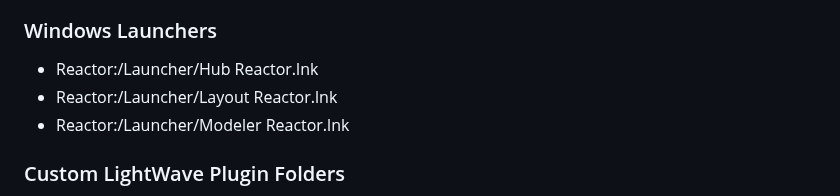
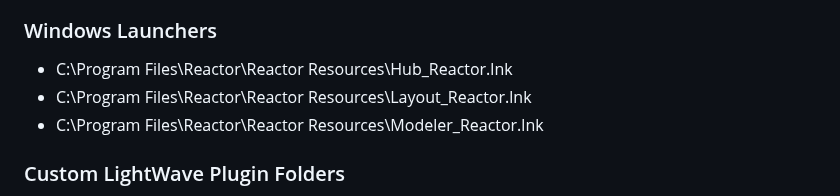
Before and after one commit to Kartaverse/Reactor-Standalone, a Markdown page: LightWaveUsage.md, the part around one of its changes. GitHub-like rendering.

```diff
--- a/LightWaveUsage.md
+++ b/LightWaveUsage.md
@@ -32,9 +28,9 @@ Included with Reactor are several pre-made LightWave launcher shortcuts that you
 
 ### Windows Launchers
 
-- Reactor:/Launcher/Hub Reactor.lnk
-- Reactor:/Launcher/Layout Reactor.lnk
-- Reactor:/Launcher/Modeler Reactor.lnk
+- C:\Program Files\Reactor\Reactor Resources\Hub_Reactor.lnk
+- C:\Program Files\Reactor\Reactor Resources\Layout_Reactor.lnk
+- C:\Program Files\Reactor\Reactor Resources\Modeler_Reactor.lnk
 
 ### Custom LightWave Plugin Folders
 
```
Also changed, not shown: other parts of LightWaveUsage.md (+7 -11 lines), ChangeLog.md (+20 -0 lines), README.md (+1 -1 lines), Images/LightWave-Connect-Menu.png (deleted), Images/LightWave-Connect-Window.png (deleted), Images/LightWave-Launcher-Shortcuts.png (added).
